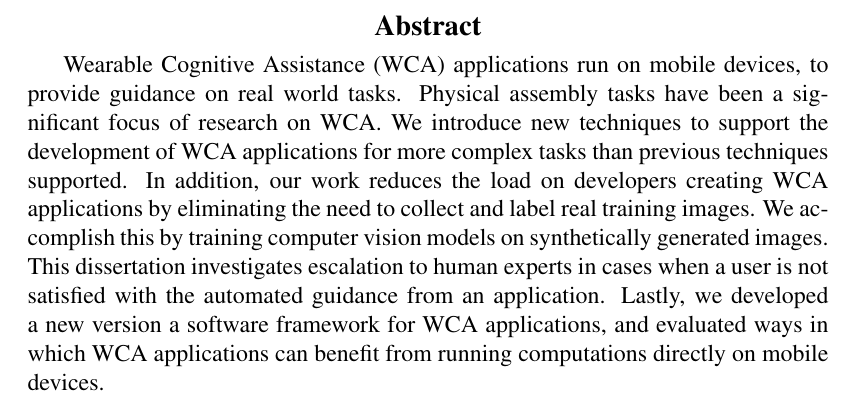
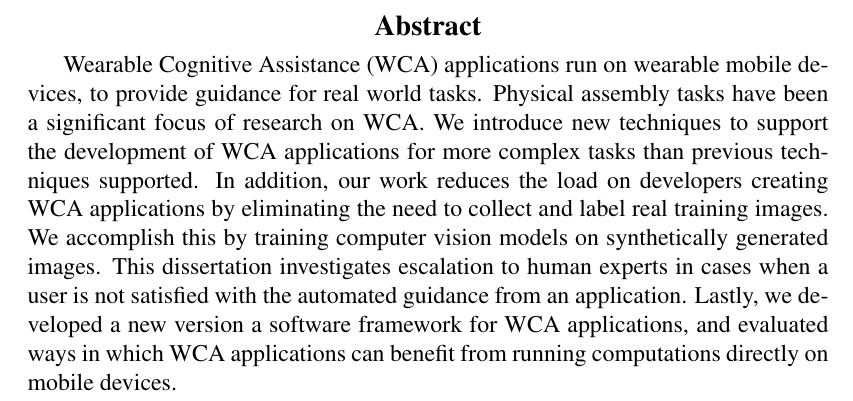
Before and after one commit to akindofyoga/thesis, a LaTeX thesis (thesis.tex): part of page 3 of 103, cut so that both start at the same text. Compiled offline with pdfLaTeX.

Commit message:
abstract

```diff
--- a/thesis.tex
+++ b/thesis.tex
@@ -93,8 +93,8 @@
 % \end{dedication}
 
 \begin{abstract}
-  Wearable Cognitive Assistance (WCA) applications run on mobile devices, to
-  provide guidance on real world tasks.
+  Wearable Cognitive Assistance (WCA) applications run on wearable mobile
+  devices, to provide guidance for real world tasks.
   Physical assembly tasks have been a significant focus of research on WCA.
   We introduce new techniques to support the development of WCA applications for
   more complex tasks than previous techniques supported.
```
